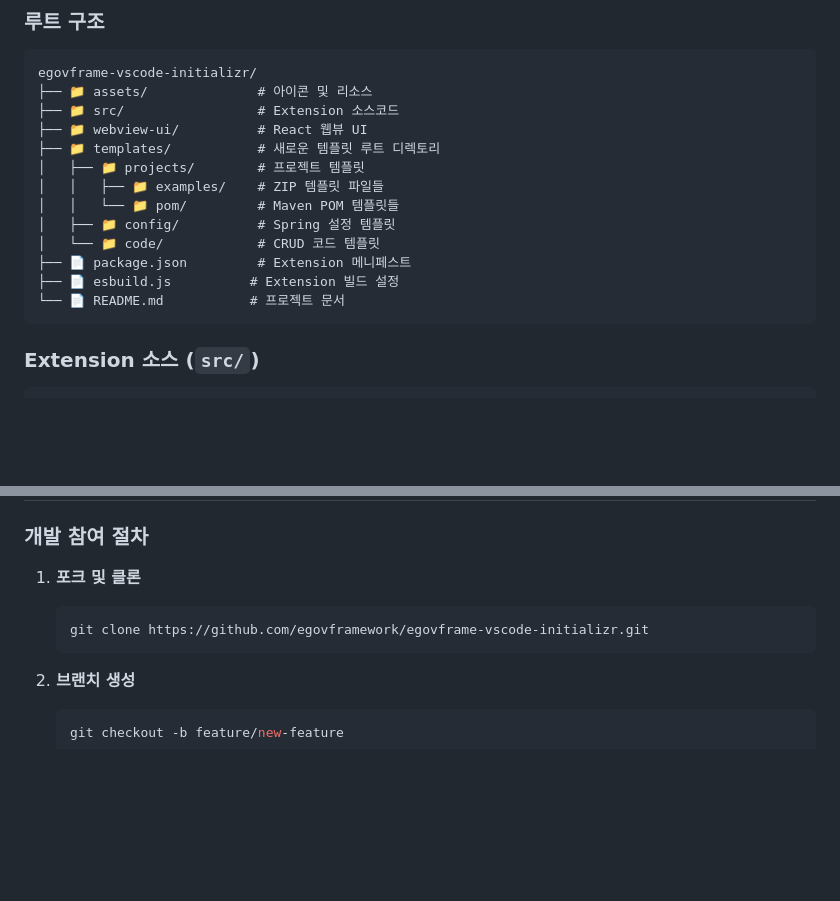
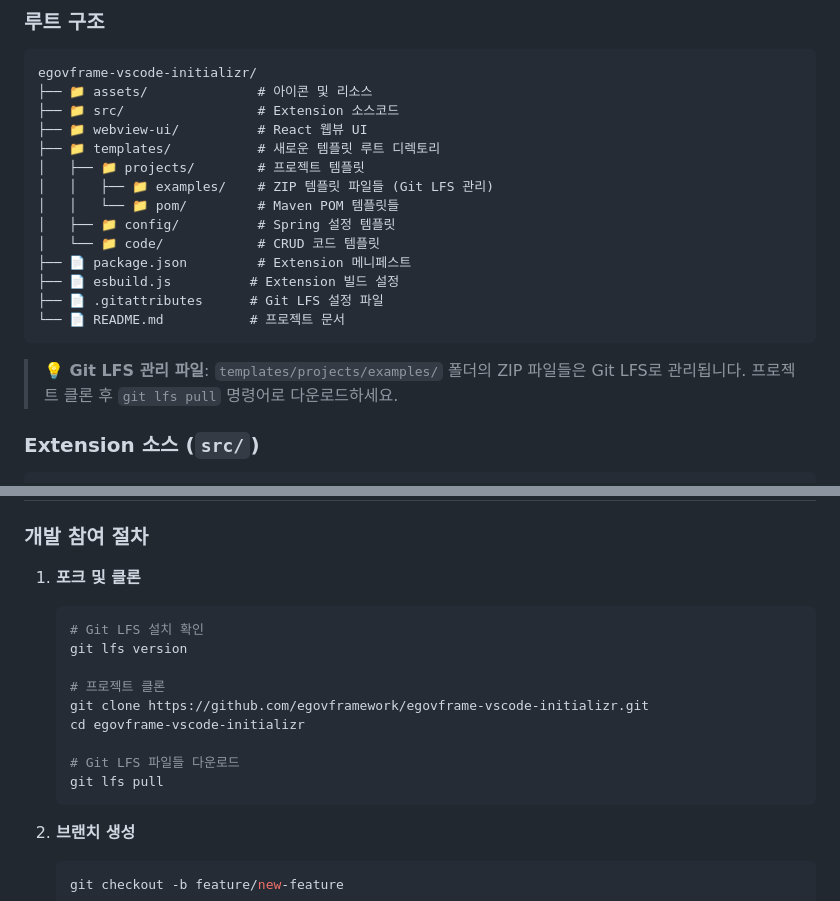
Before and after one commit to kenu/egovframe-vscode-initializr, a Markdown page: README.md, 2 parts joined by grey strips. Drawn GitHub-style; blank space fills up the shorter version.

````diff
--- a/README.md
+++ b/README.md
@@ -66,14 +66,17 @@ egovframe-vscode-initializr/
 ├── 📁 webview-ui/          # React 웹뷰 UI
 ├── 📁 templates/           # 새로운 템플릿 루트 디렉토리
 │   ├── 📁 projects/        # 프로젝트 템플릿
-│   │   ├── 📁 examples/    # ZIP 템플릿 파일들
+│   │   ├── 📁 examples/    # ZIP 템플릿 파일들 (Git LFS 관리)
 │   │   └── 📁 pom/         # Maven POM 템플릿들
 │   ├── 📁 config/          # Spring 설정 템플릿
 │   └── 📁 code/            # CRUD 코드 템플릿
 ├── 📄 package.json         # Extension 메니페스트
 ├── 📄 esbuild.js          # Extension 빌드 설정
+├── 📄 .gitattributes      # Git LFS 설정 파일
 └── 📄 README.md           # 프로젝트 문서
 ```
+
+> **💡 Git LFS 관리 파일**: `templates/projects/examples/` 폴더의 ZIP 파일들은 Git LFS로 관리됩니다. 프로젝트 클론 후 `git lfs pull` 명령어로 다운로드하세요.
 
 ### Extension 소스 (`src/`)
 
@@ -676,7 +732,15 @@ VS Code > Help > Toggle Developer Tools > Console
 ### 개발 참여 절차
 1. **포크 및 클론**
    ```bash
+   # Git LFS 설치 확인
+   git lfs version
+
+   # 프로젝트 클론
    git clone https://github.com/egovframework/egovframe-vscode-initializr.git
+   cd egovframe-vscode-initializr
+
+   # Git LFS 파일들 다운로드
+   git lfs pull
    ```
 
 2. **브랜치 생성**
````
Also changed, not shown: other parts of README.md (+53 -0 lines).
